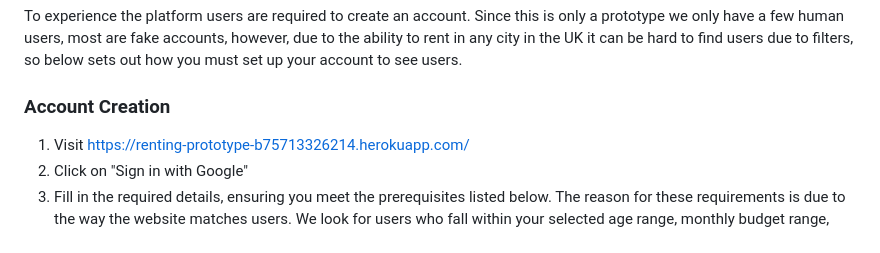
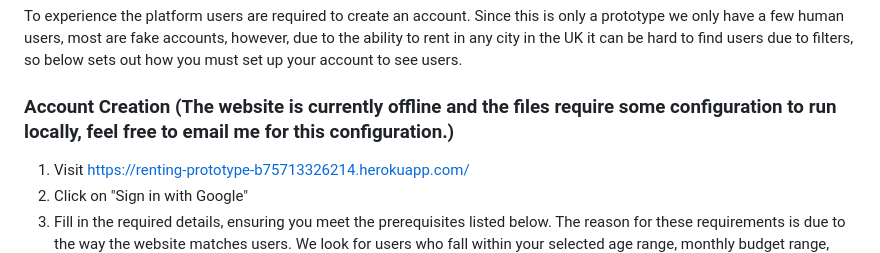
Before and after one commit to ronang101/Renting-Prototype, a Markdown page: README.md, the part around the change. Drawn GitHub-style.

```diff
--- a/README.md
+++ b/README.md
@@ -6,7 +6,7 @@ The Renting Website Prototype is designed to be a prototype for a platform that
 ## Getting Started
 To experience the platform users are required to create an account. Since this is only a prototype we only have a few human users, most are fake accounts, however, due to the ability to rent in any city in the UK it can be hard to find users due to filters, so below sets out how you must set up your account to see users.
 
-### Account Creation
+### Account Creation (The website is currently offline and the files require some configuration to run locally, feel free to email me for this configuration.)
 1. Visit https://renting-prototype-b75713326214.herokuapp.com/
 2. Click on "Sign in with Google"
 3. Fill in the required details, ensuring you meet the prerequisites listed below. The reason for these requirements is due to the way the website matches users. We look for users who fall within your selected age range, monthly budget range, looking in the same city as you, have some overlap in moving dates and you can also select to match based on university and occupation. Since this is only a prototype the fake users I have made fall within these ranges, hence why you must do the same. The prerequisites are here:
```
